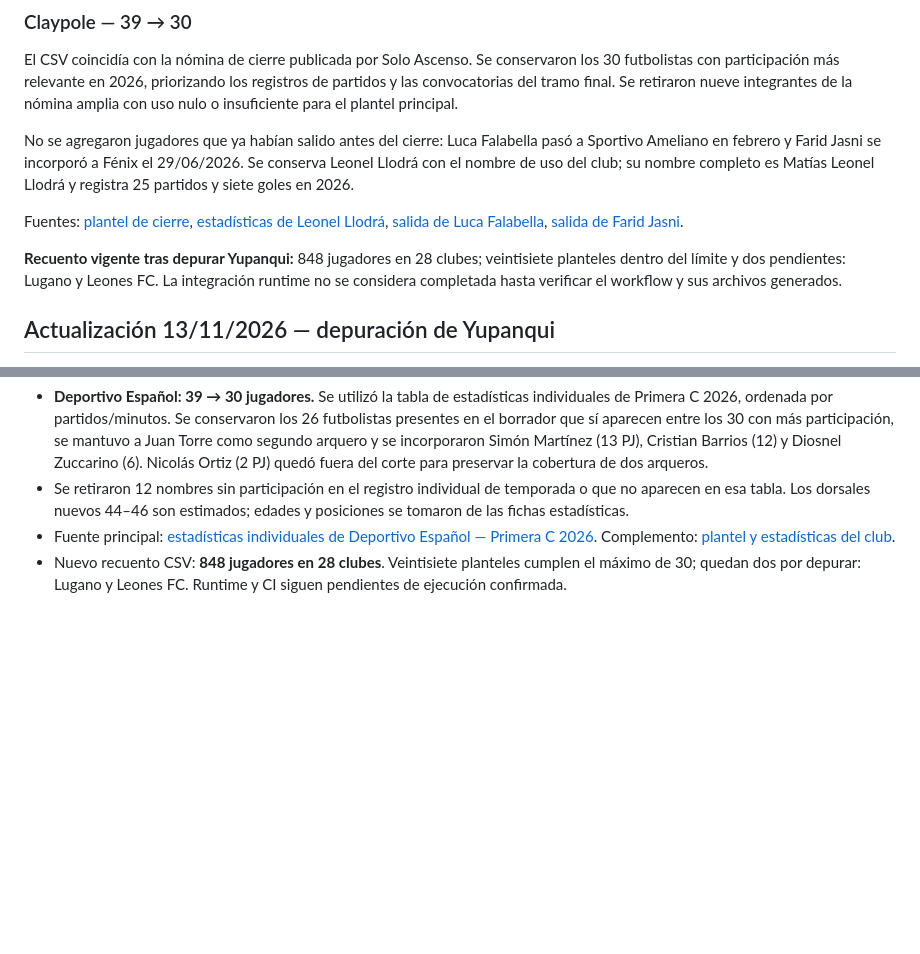
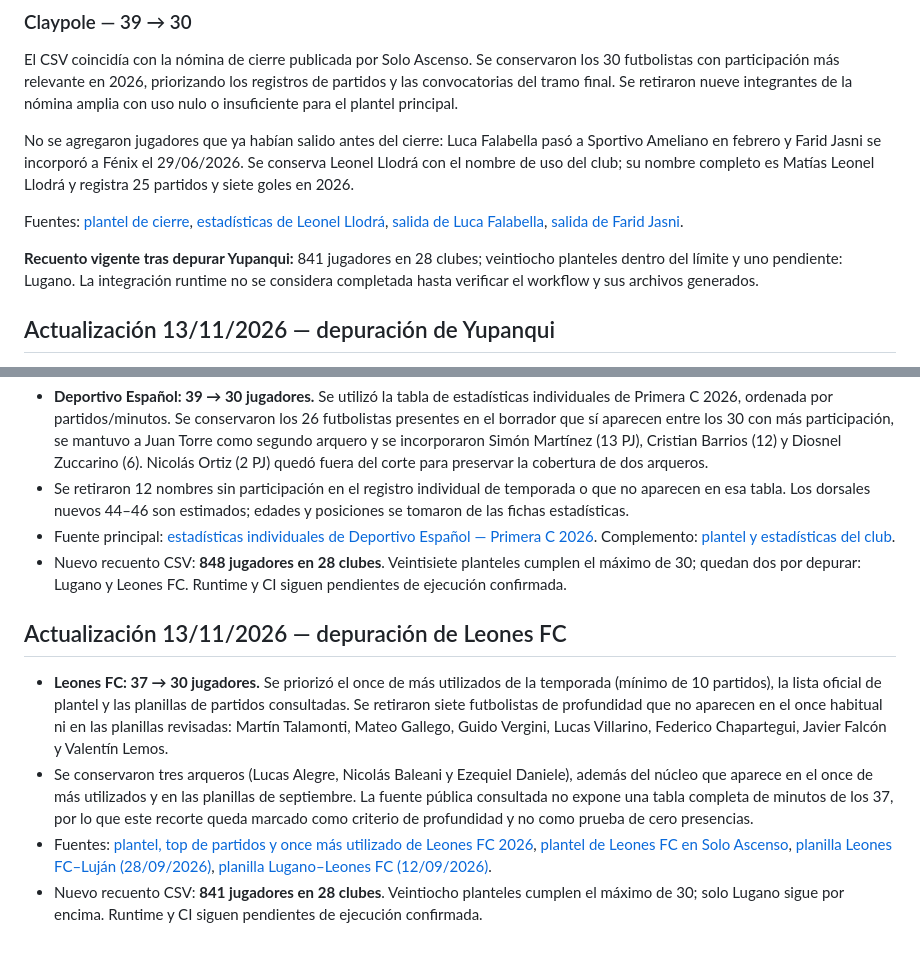
Before and after one commit to carp1901/liga-fc1, a Markdown page: planteles/auditoria-general-primera-c-2026.md, 2 parts joined by grey strips. Drawn GitHub-style; blank space fills up the shorter version.

Commit message:
Documenta depuración de Leones FC y recuento actual

```diff
--- a/planteles/auditoria-general-primera-c-2026.md
+++ b/planteles/auditoria-general-primera-c-2026.md
@@ -1184,7 +1184,7 @@ No se agregaron jugadores que ya habían salido antes del cierre: Luca Falabella
 
 Fuentes: [plantel de cierre](https://www.soloascenso.com.ar/club/claypole/258), [estadísticas de Leonel Llodrá](https://www.zerozero.com.mx/jugador/leonel-llodra/490419), [salida de Luca Falabella](https://www.leballonrond.fr/equipe/sportivo-ameliano/108830/transferts), [salida de Farid Jasni](https://www.soloascenso.com.ar/notas/deportivo-espanol/fenix-presento-dos-refuerzos-para-el-tramo-final/229801).
 
-**Recuento vigente tras depurar Yupanqui:** 848 jugadores en 28 clubes; veintisiete planteles dentro del límite y dos pendientes: Lugano y Leones FC. La integración runtime no se considera completada hasta verificar el workflow y sus archivos generados.
+**Recuento vigente tras depurar Yupanqui:** 841 jugadores en 28 clubes; veintiocho planteles dentro del límite y uno pendiente: Lugano. La integración runtime no se considera completada hasta verificar el workflow y sus archivos generados.
 
 
 ## Actualización 13/11/2026 — depuración de Yupanqui
@@ -1210,3 +1210,11 @@ Fuentes: [plantel de cierre](https://www.soloascenso.com.ar/club/claypole/258),
 - Se retiraron 12 nombres sin participación en el registro individual de temporada o que no aparecen en esa tabla. Los dorsales nuevos 44–46 son estimados; edades y posiciones se tomaron de las fichas estadísticas.
 - Fuente principal: [estadísticas individuales de Deportivo Español — Primera C 2026](https://www.ceroacero.com.co/equipo/deportivo-espanol/9190/jugadores?epoca_stats_id=155&o=j). Complemento: [plantel y estadísticas del club](https://www.zerozero.pt/equipa/deportivo-espanol/9190?edicao_id=212447).
 - Nuevo recuento CSV: **848 jugadores en 28 clubes**. Veintisiete planteles cumplen el máximo de 30; quedan dos por depurar: Lugano y Leones FC. Runtime y CI siguen pendientes de ejecución confirmada.
+
+
+## Actualización 13/11/2026 — depuración de Leones FC
+
+- **Leones FC: 37 → 30 jugadores.** Se priorizó el once de más utilizados de la temporada (mínimo de 10 partidos), la lista oficial de plantel y las planillas de partidos consultadas. Se retiraron siete futbolistas de profundidad que no aparecen en el once habitual ni en las planillas revisadas: Martín Talamonti, Mateo Gallego, Guido Vergini, Lucas Villarino, Federico Chapartegui, Javier Falcón y Valentín Lemos.
+- Se conservaron tres arqueros (Lucas Alegre, Nicolás Baleani y Ezequiel Daniele), además del núcleo que aparece en el once de más utilizados y en las planillas de septiembre. La fuente pública consultada no expone una tabla completa de minutos de los 37, por lo que este recorte queda marcado como criterio de profundidad y no como prueba de cero presencias.
+- Fuentes: [plantel, top de partidos y once más utilizado de Leones FC 2026](https://www.zerozero.com.ve/equipo/leones-fc/368209?epoca_id=155), [plantel de Leones FC en Solo Ascenso](https://www.soloascenso.com.ar/club/leones-fc-rosario/1228), [planilla Leones FC–Luján (28/09/2026)](https://www.soloascenso.com.ar/ficha/45305), [planilla Lugano–Leones FC (12/09/2026)](https://www.ceroacero.com.co/partido/2026-09-12-lugano-leones-fc/12020647).
+- Nuevo recuento CSV: **841 jugadores en 28 clubes**. Veintiocho planteles cumplen el máximo de 30; solo Lugano sigue por encima. Runtime y CI siguen pendientes de ejecución confirmada.
```
